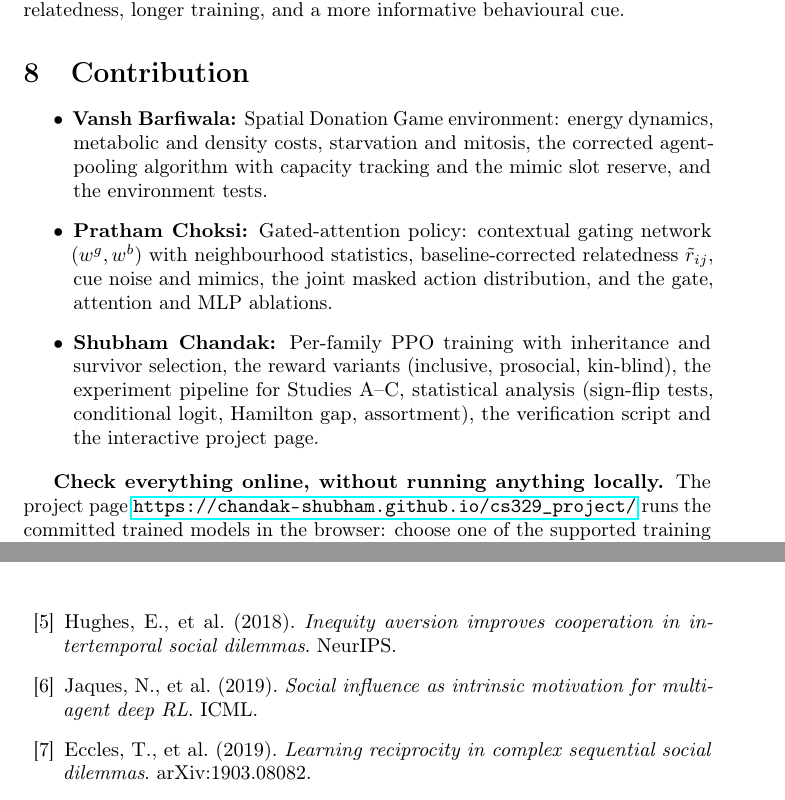
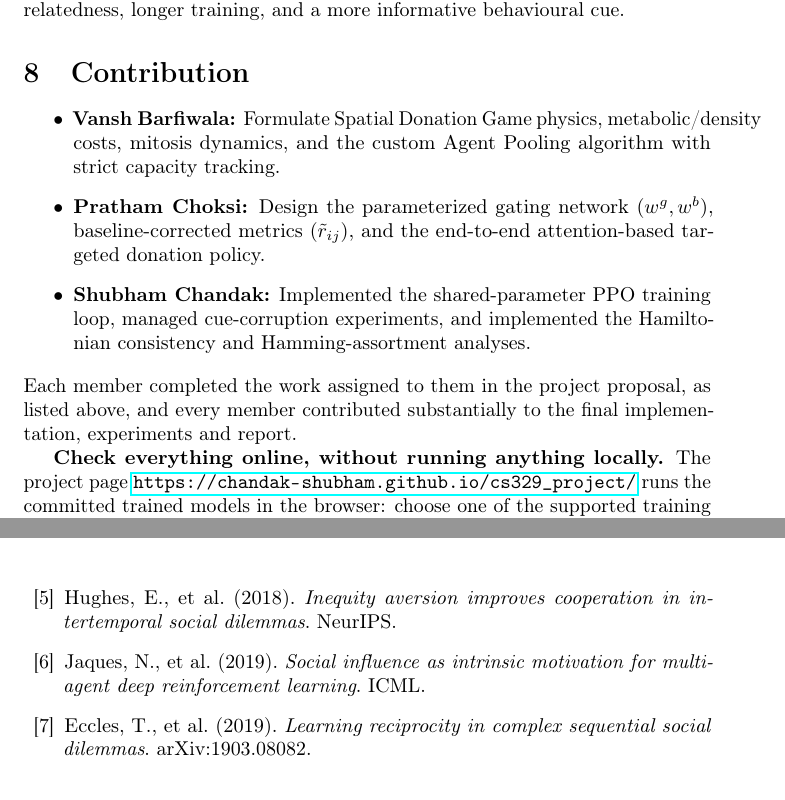
Before and after one commit to chandak-Shubham/cs329_project, a LaTeX paper (report/final_report.tex): two parts of pages 13 and 14 of 14, joined at a grey line, cut so that both start at the same text. Compiled offline with pdfLaTeX; a LaTeX package or settings file that is missing is left out.

Commit message:
Report: contribution as assigned in the proposal with team statement; full reference titles

```diff
--- a/report/final_report.tex
+++ b/report/final_report.tex
@@ -382,10 +382,11 @@ We asked whether PPO agents can learn whom to help from genetic and behavioural
 \section{Contribution}
 % ======================================================================
 \begin{itemize}
-    \item \textbf{Vansh Barfiwala:} Spatial Donation Game environment: energy dynamics, metabolic and density costs, starvation and mitosis, the corrected agent-pooling algorithm with capacity tracking and the mimic slot reserve, and the environment tests.
-    \item \textbf{Pratham Choksi:} Gated-attention policy: contextual gating network ($w^g, w^b$) with neighbourhood statistics, baseline-corrected relatedness $\tilde r_{ij}$, cue noise and mimics, the joint masked action distribution, and the gate, attention and MLP ablations.
-    \item \textbf{Shubham Chandak:} Per-family PPO training with inheritance and survivor selection, the reward variants (inclusive, prosocial, kin-blind), the experiment pipeline for Studies A--C, statistical analysis (sign-flip tests, conditional logit, Hamilton gap, assortment), the verification script and the interactive project page.
+    \item \textbf{Vansh Barfiwala:} Formulate Spatial Donation Game physics, metabolic/density costs, mitosis dynamics, and the custom Agent Pooling algorithm with strict capacity tracking.
+    \item \textbf{Pratham Choksi:} Design the parameterized gating network ($w^g, w^b$), baseline-corrected metrics ($\tilde{r}_{ij}$), and the end-to-end attention-based targeted donation policy.
+    \item \textbf{Shubham Chandak:} Implemented the shared-parameter PPO training loop, managed cue-corruption experiments, and implemented the Hamiltonian consistency and Hamming-assortment analyses.
 \end{itemize}
+Each member completed the work assigned to them in the project proposal, as listed above, and every member contributed substantially to the final implementation, experiments and report.
 
 \textbf{Check everything online, without running anything locally.} The project page \url{https://chandak-shubham.github.io/cs329_project/} runs the committed trained models in the browser: choose one of the supported training conditions (16 conditions of Studies B and C, 10 seeds each), watch the population, add mimics or change $B$ and $C$, and press \emph{Reproduce a result} to rerun all 10 seeds and compare them with the recorded Python evaluation. Its research section, all figures, tables (\texttt{results/}) and the 475 trained models (\texttt{models/}) are in the repository \url{https://github.com/chandak-Shubham/cs329_project}, together with \texttt{evaluation/verify\_hamilton.py}, which verifies the integrity (SHA-256 and training settings) of every Study B and C checkpoint and replays selected checkpoints exactly by default, or all of them with \texttt{-{}-all}.
 
@@ -395,6 +396,6 @@ We asked whether PPO agents can learn whom to help from genetic and behavioural
 \bibitem{dawkins1976} Dawkins, R. (1976). \textit{The Selfish Gene}. Oxford University Press.
 \bibitem{leibo2017} Leibo, J. Z., et al. (2017). \textit{Multi-agent reinforcement learning in sequential social dilemmas}. AAMAS.
 \bibitem{hughes2018} Hughes, E., et al. (2018). \textit{Inequity aversion improves cooperation in intertemporal social dilemmas}. NeurIPS.
-\bibitem{jaques2019} Jaques, N., et al. (2019). \textit{Social influence as intrinsic motivation for multi-agent deep RL}. ICML.
+\bibitem{jaques2019} Jaques, N., et al. (2019). \textit{Social influence as intrinsic motivation for multi-agent deep reinforcement learning}. ICML.
 \bibitem{eccles2019} Eccles, T., et al. (2019). \textit{Learning reciprocity in complex sequential social dilemmas}. arXiv:1903.08082.
 \bibitem{lupu2020} Lupu, A., \& Precup, D. (2020). \textit{Gifting in multi-agent reinforcement learning}. AAMAS.
```
Also changed, not shown: report/final_report.tex (4 more changed lines).
